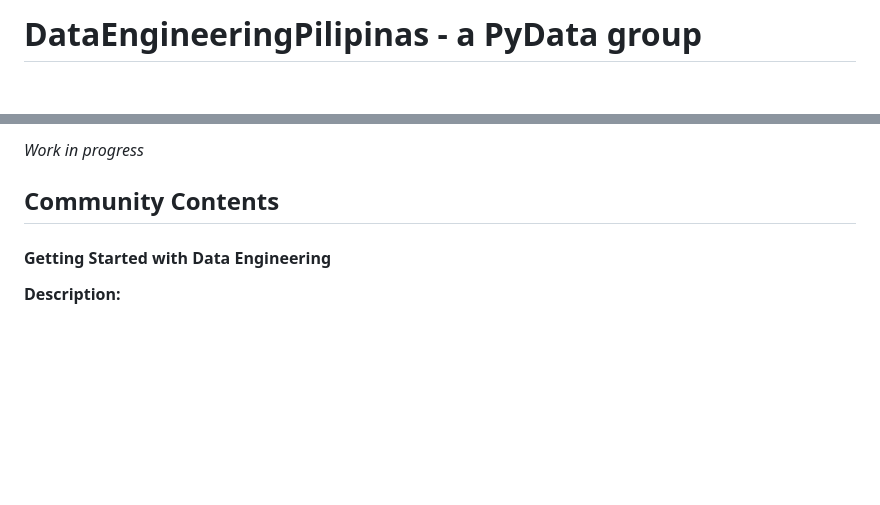
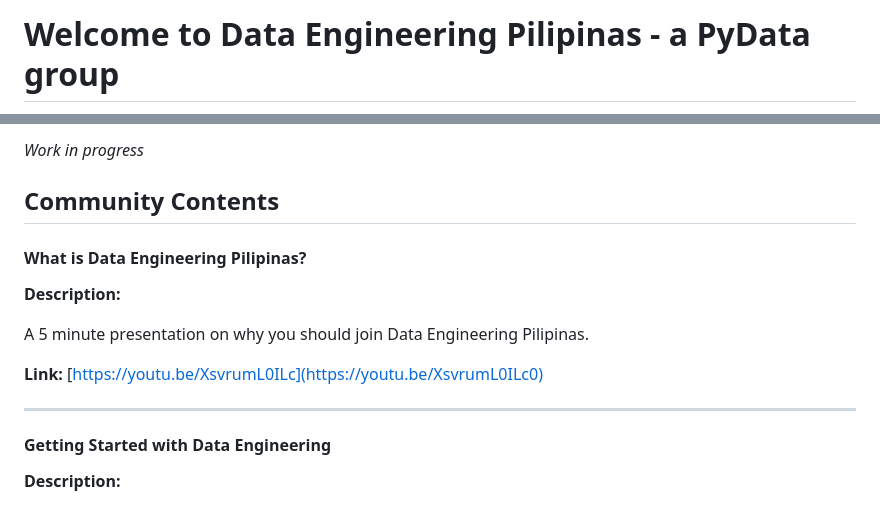
Before and after one commit to ogbinar/DataEngineeringPilipinas, a Markdown page: README.md, 2 parts joined by grey strips. Drawn GitHub-style; blank space fills up the shorter version.

```diff
--- a/README.md
+++ b/README.md
@@ -1,3 +1,3 @@
-# DataEngineeringPilipinas - a PyData group
+# Welcome to Data Engineering Pilipinas - a PyData group
 
 <p align="center">
@@ -201,6 +251,18 @@ As the name suggests, our community focuses on all data career paths with emphas
 
 ## Community Contents
 
+
+#### What is Data Engineering Pilipinas?
+
+**Description:**
+
+A 5 minute presentation on why you should join Data Engineering Pilipinas.
+
+**Link:** [https://youtu.be/XsvrumL0ILc](https://youtu.be/XsvrumL0ILc0)
+
+---
+
+
 #### Getting Started with Data Engineering
 
 **Description:**
```
Also changed, not shown: other parts of README.md (+52 -2 lines).
